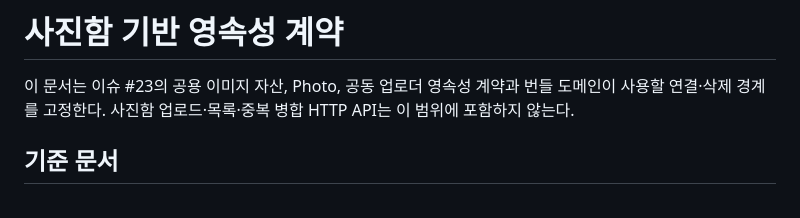
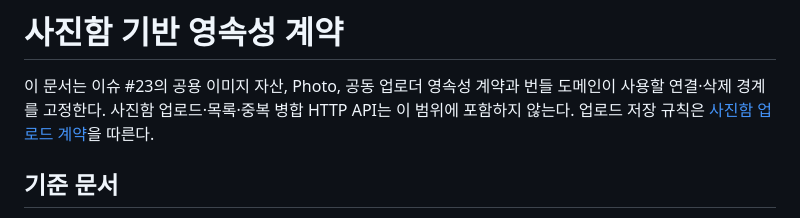
Before and after one commit to Kusitms-34th-Bunch/BUNCH_Server, a Markdown page: docs/specs/photo-foundation.md, the part around the change. GitHub-like rendering.

Commit message:
docs(photo): 사진함 업로드 규칙 문서화 (#30)
업로드 처리 흐름,한도와 집계 기준, 같은 사진 합치기,오류 구분, 변경 신호와 확정 대기 항목을 정리한다.

```diff
--- a/docs/specs/photo-foundation.md
+++ b/docs/specs/photo-foundation.md
@@ -2,7 +2,7 @@
 
 이 문서는 이슈 #23의 공용 이미지 자산, Photo, 공동 업로더 영속성 계약과
 번들 도메인이 사용할 연결·삭제 경계를 고정한다. 사진함 업로드·목록·중복 병합
-HTTP API는 이 범위에 포함하지 않는다.
+HTTP API는 이 범위에 포함하지 않는다. 업로드 저장 규칙은 [사진함 업로드 계약](photo-box.md)을 따른다.
 
 ## 기준 문서
 
```
Also changed, not shown: docs/specs/photo-box.md (added, +124 -0 lines).
